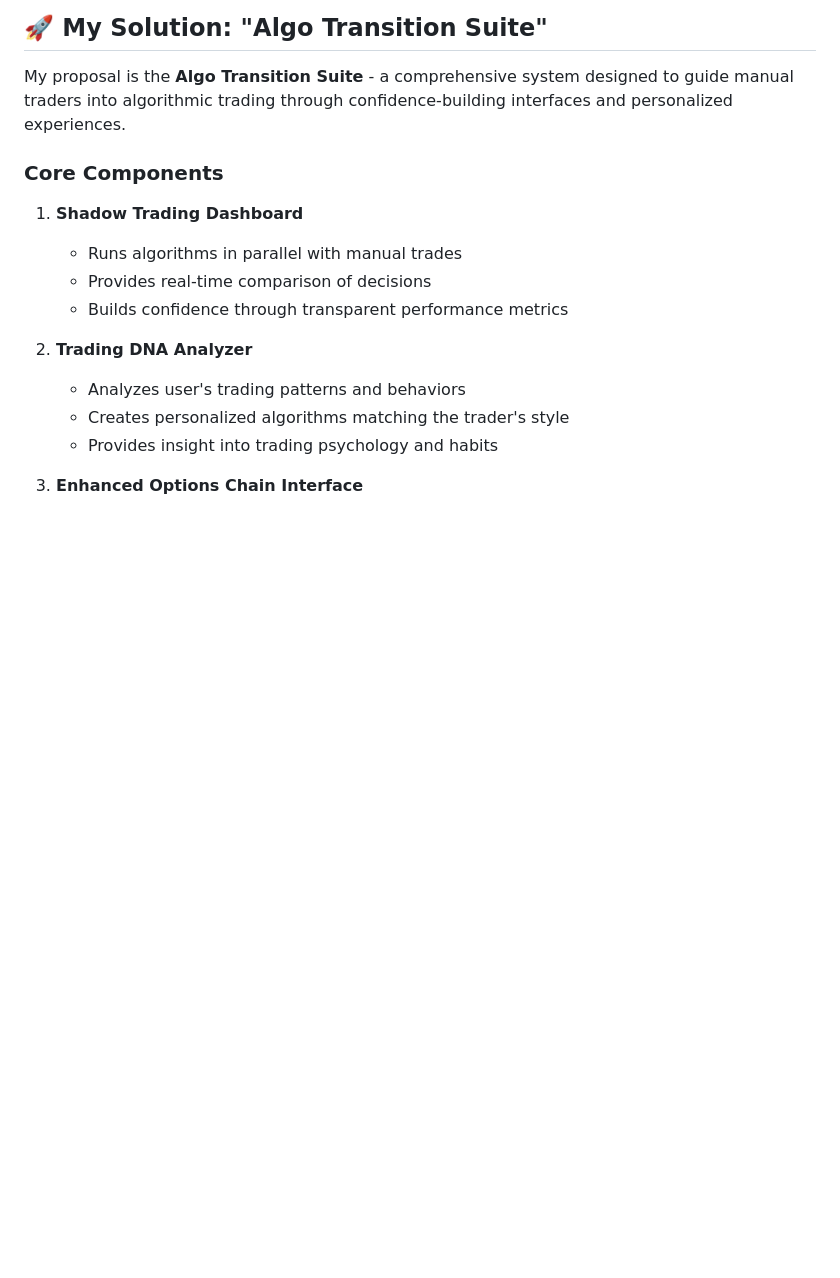
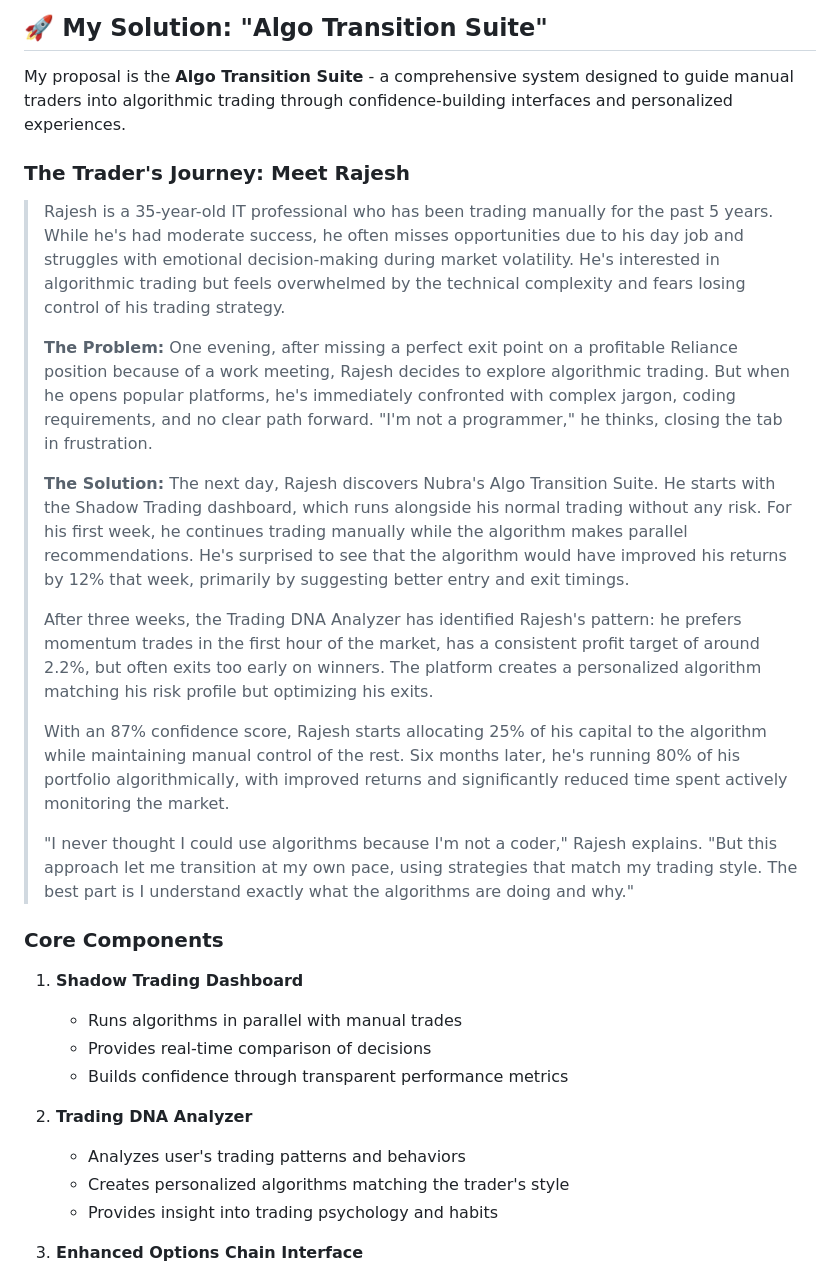
Before and after one commit to asneem1234/Nubra_Assignment_Asneem, a Markdown page: README.md, the part around the change. GitHub-like rendering; blank space fills up the shorter version.

Commit message:
Add compelling user story to the README to demonstrate real-world application

```diff
--- a/README.md
+++ b/README.md
@@ -13,6 +13,20 @@ This repository contains my completed assignment for the Nubra Product Intern po
 ## 🚀 My Solution: "Algo Transition Suite"
 
 My proposal is the **Algo Transition Suite** - a comprehensive system designed to guide manual traders into algorithmic trading through confidence-building interfaces and personalized experiences.
+
+### The Trader's Journey: Meet Rajesh
+
+> Rajesh is a 35-year-old IT professional who has been trading manually for the past 5 years. While he's had moderate success, he often misses opportunities due to his day job and struggles with emotional decision-making during market volatility. He's interested in algorithmic trading but feels overwhelmed by the technical complexity and fears losing control of his trading strategy.
+>
+> **The Problem:** One evening, after missing a perfect exit point on a profitable Reliance position because of a work meeting, Rajesh decides to explore algorithmic trading. But when he opens popular platforms, he's immediately confronted with complex jargon, coding requirements, and no clear path forward. "I'm not a programmer," he thinks, closing the tab in frustration.
+>
+> **The Solution:** The next day, Rajesh discovers Nubra's Algo Transition Suite. He starts with the Shadow Trading dashboard, which runs alongside his normal trading without any risk. For his first week, he continues trading manually while the algorithm makes parallel recommendations. He's surprised to see that the algorithm would have improved his returns by 12% that week, primarily by suggesting better entry and exit timings.
+>
+> After three weeks, the Trading DNA Analyzer has identified Rajesh's pattern: he prefers momentum trades in the first hour of the market, has a consistent profit target of around 2.2%, but often exits too early on winners. The platform creates a personalized algorithm matching his risk profile but optimizing his exits.
+>
+> With an 87% confidence score, Rajesh starts allocating 25% of his capital to the algorithm while maintaining manual control of the rest. Six months later, he's running 80% of his portfolio algorithmically, with improved returns and significantly reduced time spent actively monitoring the market.
+>
+> "I never thought I could use algorithms because I'm not a coder," Rajesh explains. "But this approach let me transition at my own pace, using strategies that match my trading style. The best part is I understand exactly what the algorithms are doing and why."
 
 ### Core Components
 
```
